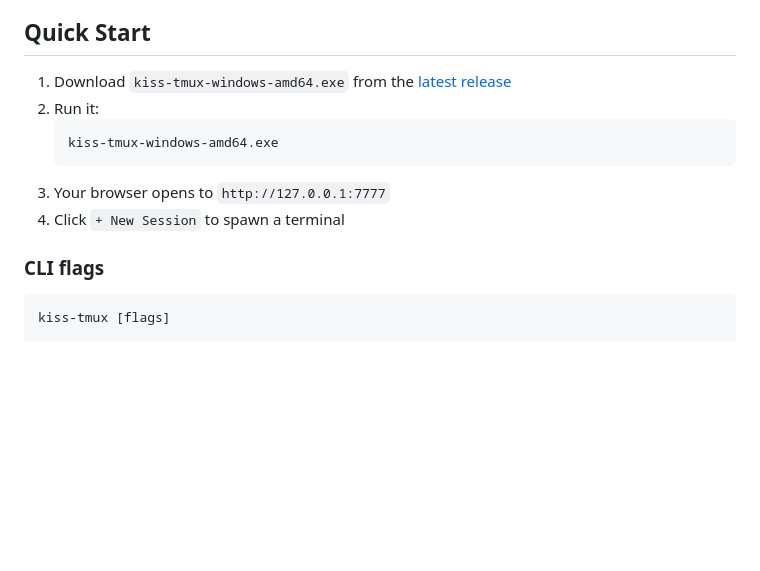
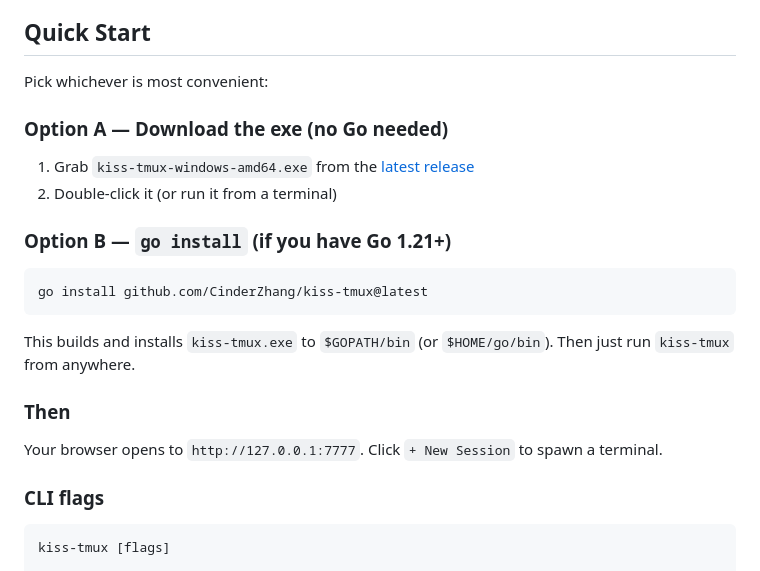
Before and after one commit to CinderZhang/kiss-tmux, a Markdown page: README.md, the part around the change. Rendered like a GitHub page; blank space fills up the shorter version.

Commit message:
docs: add go install option to Quick Start
Co-Authored-By: Claude Opus 4.6 (1M context) <noreply@anthropic.com>

````diff
--- a/README.md
+++ b/README.md
@@ -14,13 +14,24 @@ When working with multiple long-running agents (like several Claude Code session
 
 ## Quick Start
 
-1. Download `kiss-tmux-windows-amd64.exe` from the [latest release](https://github.com/CinderZhang/kiss-tmux/releases/latest)
-2. Run it:
-   ```
-   kiss-tmux-windows-amd64.exe
-   ```
-3. Your browser opens to `http://127.0.0.1:7777`
-4. Click `+ New Session` to spawn a terminal
+Pick whichever is most convenient:
+
+### Option A — Download the exe (no Go needed)
+
+1. Grab `kiss-tmux-windows-amd64.exe` from the [latest release](https://github.com/CinderZhang/kiss-tmux/releases/latest)
+2. Double-click it (or run it from a terminal)
+
+### Option B — `go install` (if you have Go 1.21+)
+
+```bash
+go install github.com/CinderZhang/kiss-tmux@latest
+```
+
+This builds and installs `kiss-tmux.exe` to `$GOPATH/bin` (or `$HOME/go/bin`). Then just run `kiss-tmux` from anywhere.
+
+### Then
+
+Your browser opens to `http://127.0.0.1:7777`. Click `+ New Session` to spawn a terminal.
 
 ### CLI flags
 
````
